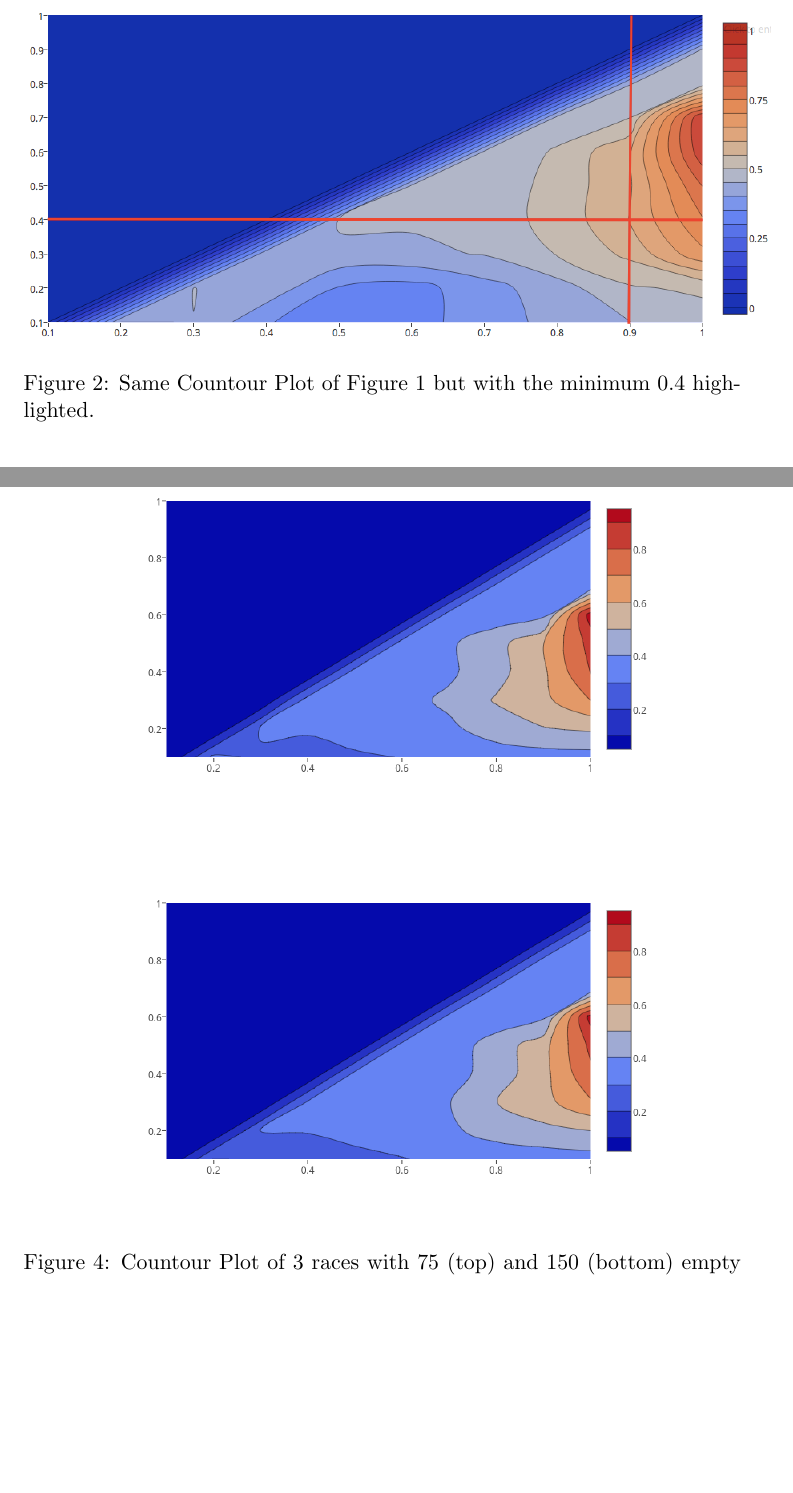
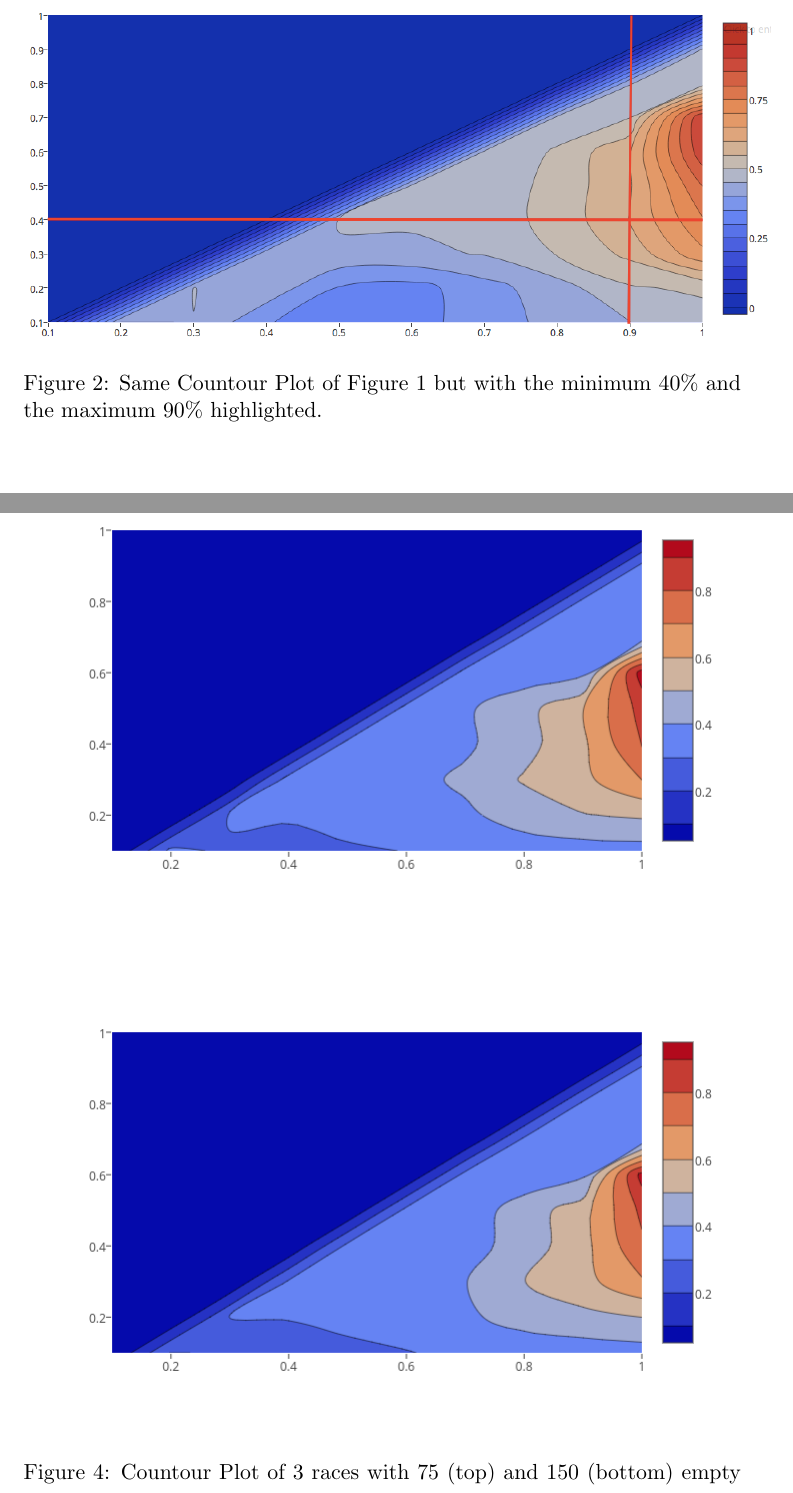
Before and after one commit to BCasaleiro/schelling-model-segregation, a LaTeX document (report/main.tex): two parts of pages 6 and 7 of 8 before the commit and two parts of pages 6 and 7 of 9 after it, joined at a grey line, cut so that both start at the same text, the shorter picture padded with empty space. Compiled offline with pdfLaTeX.

Commit message:
fix some typos in the report

```diff
--- a/report/main.tex
+++ b/report/main.tex
@@ -137,7 +137,7 @@ satisfy all agents and will almost always exist some unsatisfied ones.
 \begin{figure}[!h]
     \centering
     \includegraphics[scale=0.40]{img/ploty-a.png}
-    \caption{Same Countour Plot of Figure 1 but with the minimum $0.4$ highlighted.}
+    \caption{Same Countour Plot of Figure 1 but with the minimum 40\% and the maximum 90\% highlighted.}
 \end{figure}
 
 \newpage
@@ -156,8 +156,8 @@ We can conclude that it didn't changed too much from our previous experience, ma
 
 \begin{figure}[!h]
     \centering
-    \includegraphics[scale=0.40]{img/3races75empty.png}
-    \includegraphics[scale=0.40]{img/3races150empty.png}
+    \includegraphics[scale=0.50]{img/3races75empty.png}
+    \includegraphics[scale=0.50]{img/3races150empty.png}
     \caption{Countour Plot of 3 races with 75 (top) and 150 (bottom) empty spaces}
 \end{figure}
 
```
Also changed, not shown: report/main.tex (2 more changed lines), 2 other files.
